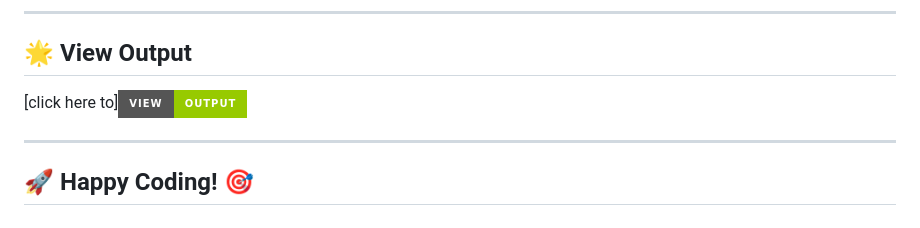
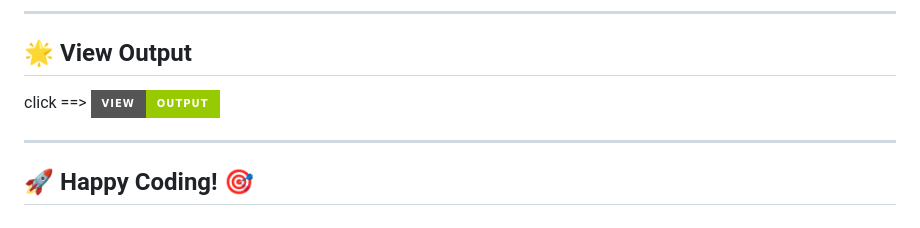
Before and after one commit to GLathika/AI_Based_Job_Match, a Markdown page: README.md, the part around the change. Drawn GitHub-style; badges without logos.

```diff
--- a/README.md
+++ b/README.md
@@ -110,7 +110,7 @@ This project is licensed under the **MIT License**. Feel free to use and modify
 ---
 ## 🌟 View Output
 
-[click here to][![View Output](https://img.shields.io/badge/VIEW-OUTPUT-green?style=for-the-badge)]( https://glathika.github.io/AI_Based_Job_Match/)
+click ==> [![View Output](https://img.shields.io/badge/VIEW-OUTPUT-green?style=for-the-badge)]( https://glathika.github.io/AI_Based_Job_Match/)
 
 ---
 ## 🚀 Happy Coding! 🎯
```
